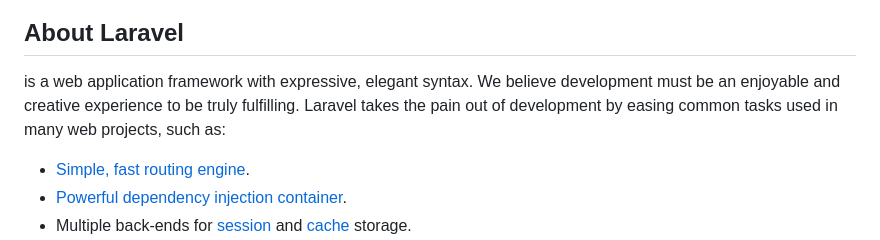
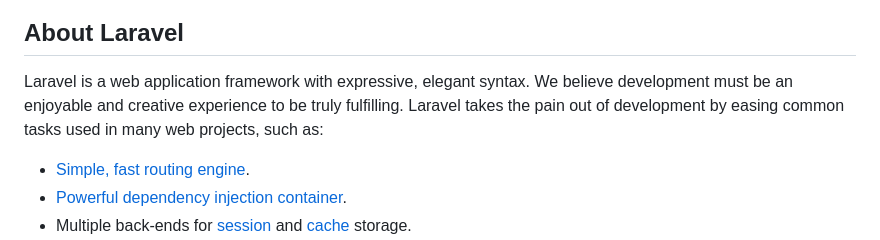
Before and after one commit to ican302/We-Invite-Belum-Selesai-, a Markdown page: README.md, the part around the change. GitHub-like rendering.

```diff
--- a/README.md
+++ b/README.md
@@ -9,7 +9,7 @@
 
 ## About Laravel
 
- is a web application framework with expressive, elegant syntax. We believe development must be an enjoyable and creative experience to be truly fulfilling. Laravel takes the pain out of development by easing common tasks used in many web projects, such as:
+Laravel is a web application framework with expressive, elegant syntax. We believe development must be an enjoyable and creative experience to be truly fulfilling. Laravel takes the pain out of development by easing common tasks used in many web projects, such as:
 
 - [Simple, fast routing engine](https://laravel.com/docs/routing).
 - [Powerful dependency injection container](https://laravel.com/docs/container).
```
